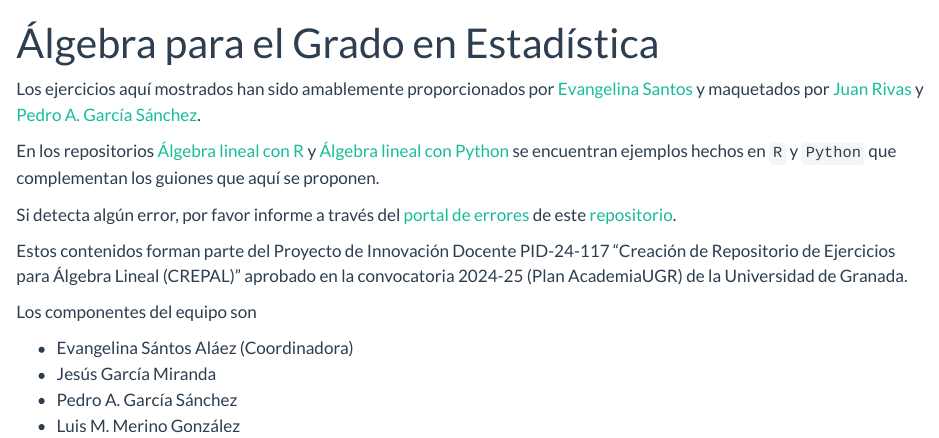
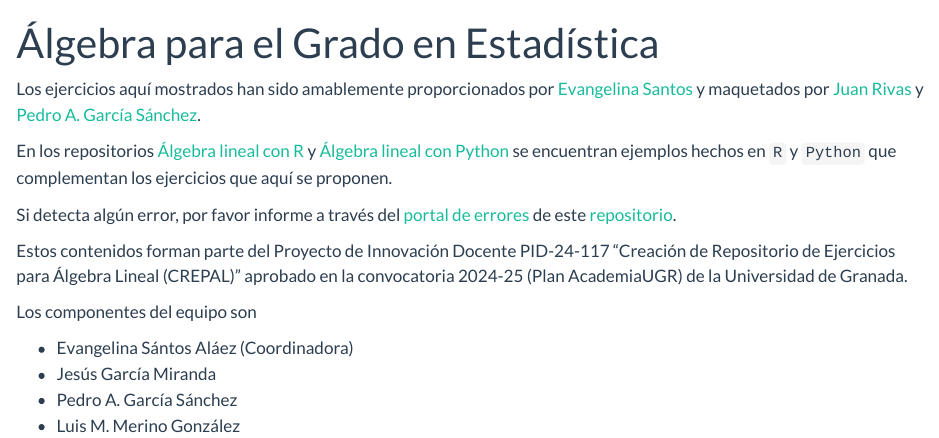
Before and after one commit to pedritomelenas/CREPAL, a Quarto document (index.qmd): the page in a window 1100 px wide, from its top. Rendered offline with R 4.5, knitr and Pandoc in place of Quarto, with nearby package versions.

Commit message:
errata índice

```diff
--- a/index.qmd
+++ b/index.qmd
@@ -7,7 +7,7 @@ title: "Álgebra para el Grado en Estadística"
 Los ejercicios aquí mostrados han sido amablemente proporcionados por [Evangelina Santos](https://www.ugr.es/~esantos/) y maquetados por [Juan Rivas](https://github.com/MrRiversGit) y [Pedro A. García Sánchez](https://github.com/pedritomelenas).
 
 
-En los repositorios <a href="https://github.com/pedritomelenas/R-algebra-lineal">Álgebra lineal con R</a> y <a href="https://github.com/pedritomelenas/Python-algebra-lineal">Álgebra lineal con Python</a> se encuentran ejemplos hechos en <code>R</code> y <code>Python</code> que complementan los guiones que aquí se proponen.
+En los repositorios <a href="https://github.com/pedritomelenas/R-algebra-lineal">Álgebra lineal con R</a> y <a href="https://github.com/pedritomelenas/Python-algebra-lineal">Álgebra lineal con Python</a> se encuentran ejemplos hechos en <code>R</code> y <code>Python</code> que complementan los ejercicios que aquí se proponen.
 
 
 
```
